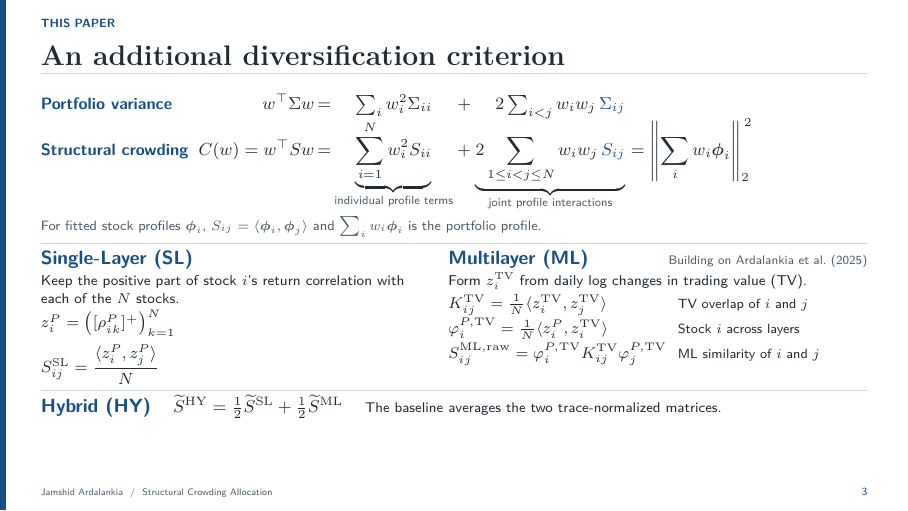
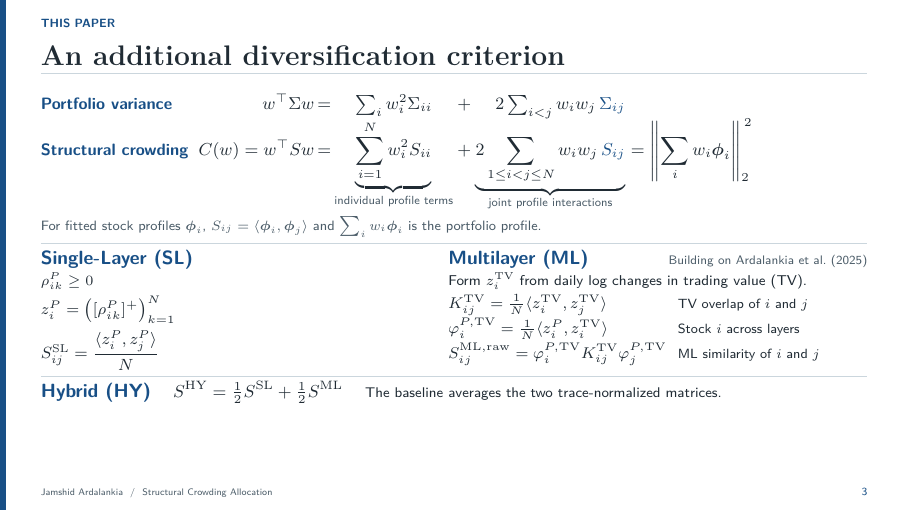
Before and after one commit to jamshidardalankia/sca-conference-slides, LaTeX slides (main.tex): page 3 of 14. Compiled offline with pdfLaTeX.

Commit message:
Updates from Overleaf

```diff
--- a/main.tex
+++ b/main.tex
@@ -141,7 +141,7 @@ For fitted stock profiles \(\boldsymbol{\phi}_i\), \(S_{ij}=\langle\boldsymbol{\
 {\lab{\fontsize{9.6}{10.8}\selectfont Single-Layer (SL)}\par}
 \vspace{.55mm}
 {\fontsize{7.15}{9}\selectfont
-Keep the positive part of stock \(i\)'s return correlation with each of the \(N\) stocks.\par}
+$\rho^P_{ik} \ge 0$\par}
 \vspace{.8mm}
 {\fontsize{7.85}{9.85}\selectfont
 \(z_i^P=\bigl([\rho^P_{ik}]^+\bigr)_{k=1}^{N}\)\par}
@@ -171,7 +171,7 @@ Keep the positive part of stock \(i\)'s return correlation with each of the \(N\
 \noindent
 {\lab{\fontsize{9.6}{10.8}\selectfont Hybrid (HY)}}\hspace{2.8mm}
 {\fontsize{8.7}{10.7}\selectfont
-\(\widetilde S^{\HY}=\tfrac12\widetilde S^{\SL}+\tfrac12\widetilde S^{\ML}\)}\hspace{2.8mm}
+\( S^{\HY}=\tfrac12 S^{\SL}+\tfrac12 S^{\ML}\)}\hspace{2.8mm}
 {\fontsize{7.05}{9}\selectfont The baseline averages the two trace-normalized matrices.}
 \note{Start with portfolio variance. What if two holdings move with the same other stocks? SCA adds their profile overlap as a diversification criterion. Point to the two underbraces and the squared norm. Explain stock-pair overlap on the source layer before same-stock alignment across layers. The bilateral portfolio construction builds on the interlayer similarity in Ardalankia et al. (2025). In the main specification the Hybrid gives equal weight to the separately fitted and trace-normalized matrices. Once I have the structural matrix, how should it affect portfolio weights?}
 \end{frame}
```
